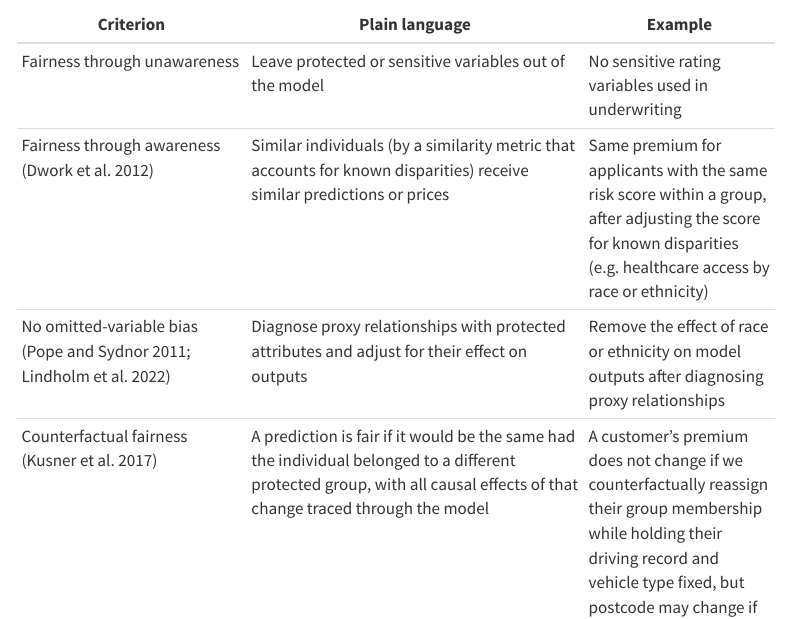
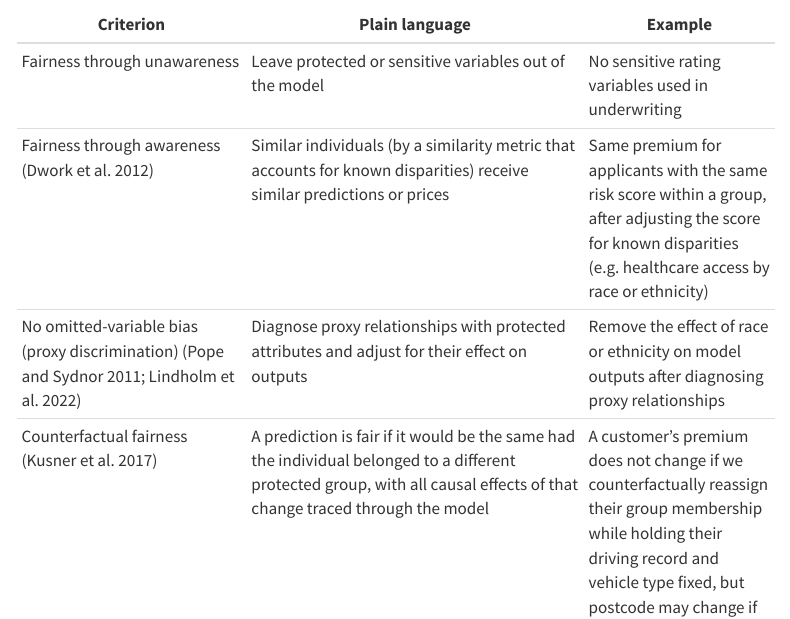
Before and after one commit to feihuangFH/fair-pricing-playbook, a Quarto document (Playbook/Step-1-Define-Fairness.qmd): the page in a window 1100 px wide, from 5240 px down. Rendered offline with R 4.5, knitr and Pandoc in place of Quarto, with nearby package versions; menus at the side of the page are left out.

Commit message:
Add proxy discrimination label to no omitted-variable bias in Step 1 table

```diff
--- a/Playbook/Step-1-Define-Fairness.qmd
+++ b/Playbook/Step-1-Define-Fairness.qmd
@@ -128,7 +128,7 @@ These are the criteria **implemented in Steps 2–4** of this playbook [@xin2024
 |-----------|----------------|---------|
 | Fairness through unawareness | Leave protected or sensitive variables out of the model | No sensitive rating variables used in underwriting |
 | Fairness through awareness [@dwork-etal-2012-fairness] | Similar individuals (by a similarity metric that accounts for known disparities) receive similar predictions or prices | Same premium for applicants with the same risk score within a group, after adjusting the score for known disparities (e.g. healthcare access by race or ethnicity) |
-| No omitted-variable bias [@pope2011implementing; @lindholm-etal-2022-discrimination] | Diagnose proxy relationships with protected attributes and adjust for their effect on outputs | Remove the effect of race or ethnicity on model outputs after diagnosing proxy relationships |
+| No omitted-variable bias (proxy discrimination) [@pope2011implementing; @lindholm-etal-2022-discrimination] | Diagnose proxy relationships with protected attributes and adjust for their effect on outputs | Remove the effect of race or ethnicity on model outputs after diagnosing proxy relationships |
 | Counterfactual fairness [@kusner2017counterfactual] | A prediction is fair if it would be the same had the individual belonged to a different protected group, with all causal effects of that change traced through the model | A customer's premium does not change if we counterfactually reassign their group membership while holding their driving record and vehicle type fixed, but postcode may change if it is causally downstream of group membership |
 
 **Group fairness** [@krafcheck2026fairnessmetrics]. *Examples below are adapted from the SoA report (life insurance).*
```
Also changed, not shown: docs/search.json, 4 other files.
